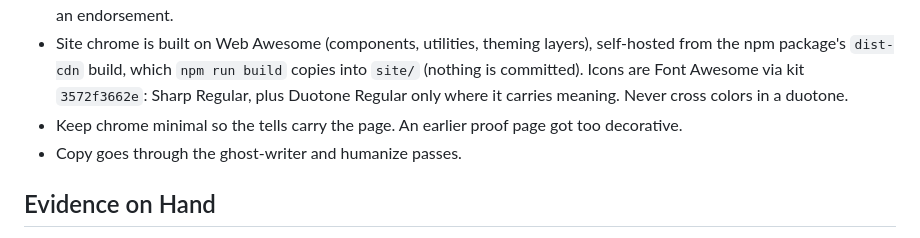
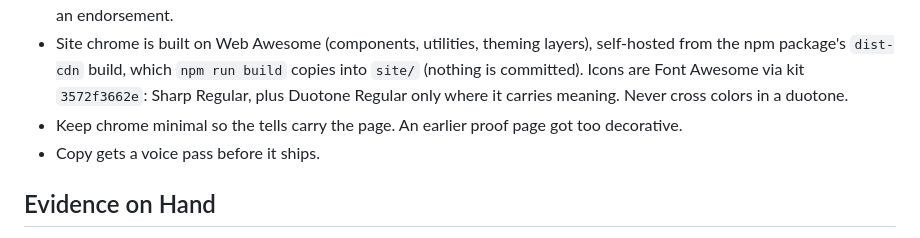
Before and after one commit to talbs/tiny-tells, a Markdown page: PRODUCT.md, the part around one of its changes. Drawn GitHub-style.

Commit message:
dropping tool names and markers from the product notes

```diff
--- a/PRODUCT.md
+++ b/PRODUCT.md
@@ -41,7 +39,7 @@ Tiny Tells is one custom element, `<tiny-tell>`, that shows what an app is up to
 - Voice: friendly, like an animation studio's lab team sharing its internal model sheets and lab notes with the public. It's inspired by that kind of studio culture, never a copy of it. No real studio names, characters, logos, or anything implying an endorsement.
 - Site chrome is built on Web Awesome (components, utilities, theming layers), self-hosted from the npm package's `dist-cdn` build, which `npm run build` copies into `site/` (nothing is committed). Icons are Font Awesome via kit `3572f3662e`: Sharp Regular, plus Duotone Regular only where it carries meaning. Never cross colors in a duotone.
 - Keep chrome minimal so the tells carry the page. An earlier proof page got too decorative.
-- Copy goes through the ghost-writer and humanize passes.
+- Copy gets a voice pass before it ships.
 
 ## Evidence on Hand
 
```
Also changed, not shown: other parts of PRODUCT.md (+0 -2 lines).
